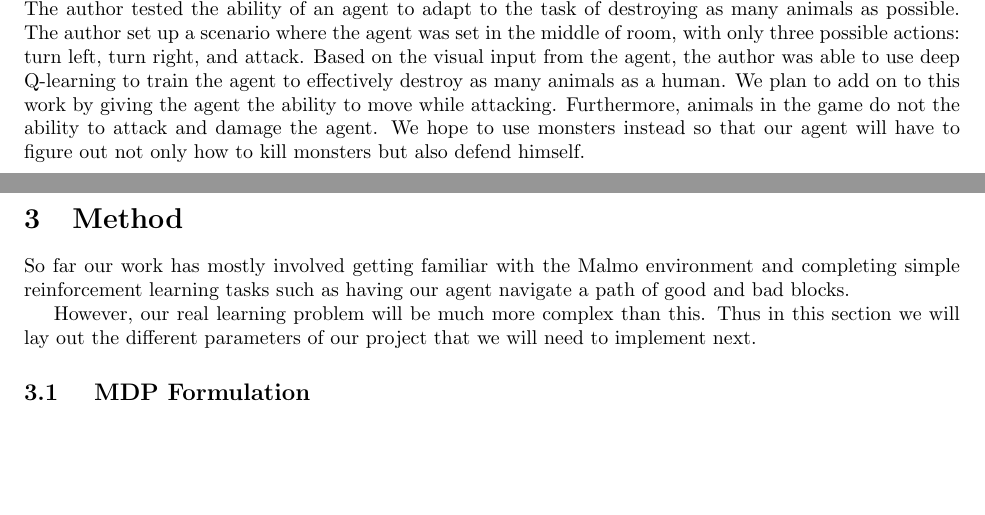
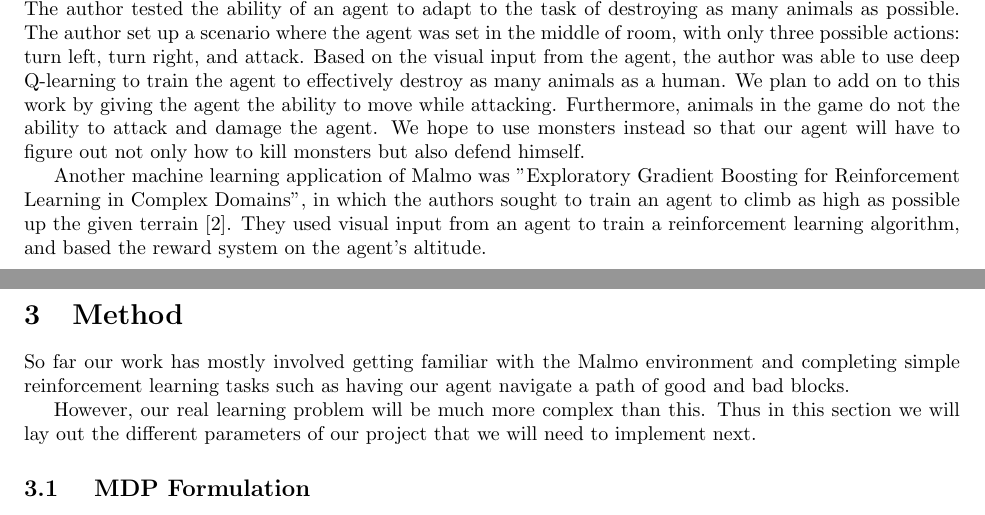
Before and after one commit to hiroto-udagawa/malmo-cs229, a LaTeX document (Latex_files/milestone.tex): two parts of pages 1 and 2 of 4, joined at a grey line, cut so that both start at the same text, the shorter picture padded with empty space. Compiled offline with pdfLaTeX.

Commit message:
updated milestone .tex file

```diff
--- a/Latex_files/milestone.tex
+++ b/Latex_files/milestone.tex
@@ -25,6 +25,8 @@ Project Malmo is an open source platform that offers an interface for researcher
 Other applications of reinforcement learning in video games include DeepMind famously training a convolutional network with Q-learning to play Atari games using raw pixels as inputs and a value function estimating future rewards as output, which ultimately outplayed human experts \cite{deepMind}.
 
 The main inspiration for our project is “Application of a Deep Learning Algorithm on Minecraft” \cite{vandegoor}. The author tested the ability of an agent to adapt to the task of destroying as many animals as possible. The author set up a scenario where the agent was set in the middle of room, with only three possible actions: turn left, turn right, and attack. Based on the visual input from the agent, the author was able to use deep Q-learning to train the agent to effectively destroy as many animals as a human. We plan to add on to this work by giving the agent the ability to move while attacking. Furthermore, animals in the game do not the ability to attack and damage the agent. We hope to use monsters instead so that our agent will have to figure out not only how to kill monsters but also defend himself.
+
+Another machine learning application of Malmo was "Exploratory Gradient Boosting for Reinforcement Learning in Complex Domains", in which the authors sought to train an agent to climb as high as possible up the given terrain \cite{abelEtal}. They used visual input from an agent to train a reinforcement learning algorithm, and based the reward system on the agent's altitude.
 
 \section{Method}
 
```
